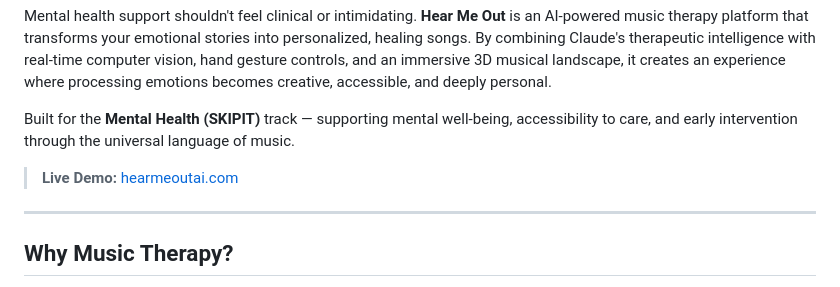
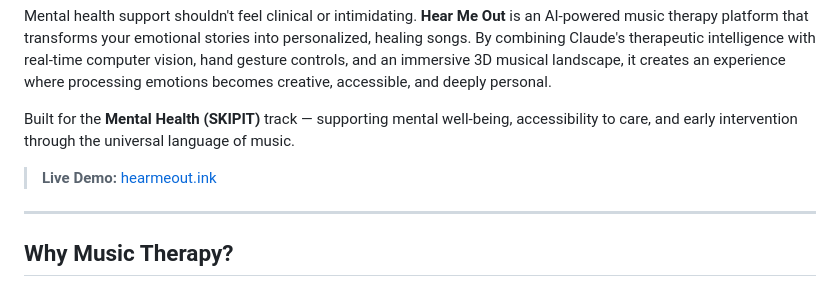
Before and after one commit to Manikatlantis/HearMeOut-MentalHealth, a Markdown page: README.md, the part around the change. Rendered like a GitHub page.

Commit message:
Fix live demo link in README
Updated the live demo link in the README.

```diff
--- a/README.md
+++ b/README.md
@@ -6,7 +6,7 @@ Mental health support shouldn't feel clinical or intimidating. **Hear Me Out** i
 
 Built for the **Mental Health (SKIPIT)** track — supporting mental well-being, accessibility to care, and early intervention through the universal language of music.
 
-> **Live Demo:** [hearmeoutai.com](https://hearmeout.ink)
+> **Live Demo:** [hearmeout.ink](https://hearmeout.ink)
 
 ---
 
```
